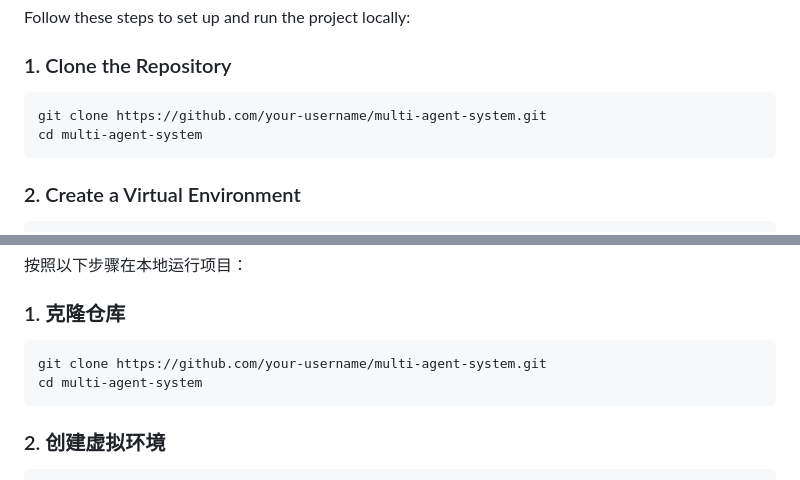
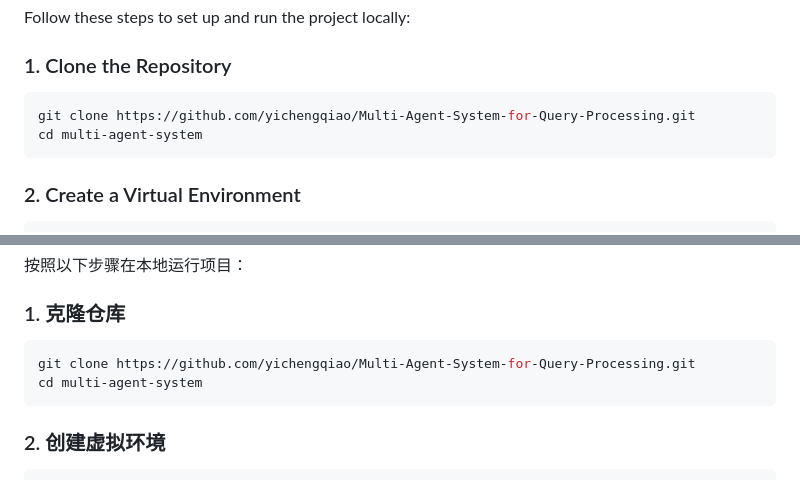
Before and after one commit to yichengqiao/A-Small-Multi-Agent-System-Try, a Markdown page: README.md, 2 parts joined by grey strips. Drawn GitHub-style.

````diff
--- a/README.md
+++ b/README.md
@@ -44,7 +44,7 @@ Follow these steps to set up and run the project locally:
 
 ### 1. Clone the Repository
 ```bash
-git clone https://github.com/your-username/multi-agent-system.git
+git clone https://github.com/yichengqiao/Multi-Agent-System-for-Query-Processing.git
 cd multi-agent-system
 ```
 
@@ -218,7 +218,7 @@ multi_agent_system/
 
 ### 1. 克隆仓库
 ```bash
-git clone https://github.com/your-username/multi-agent-system.git
+git clone https://github.com/yichengqiao/Multi-Agent-System-for-Query-Processing.git
 cd multi-agent-system
 ```
 
````
